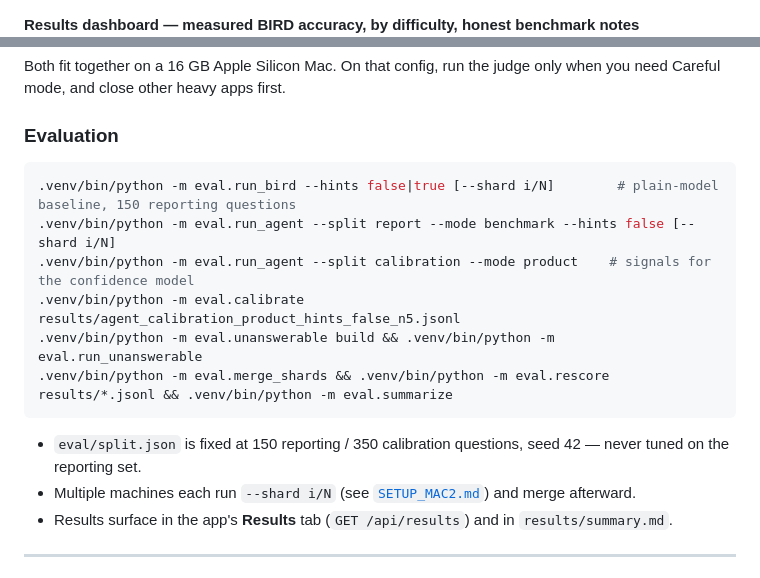
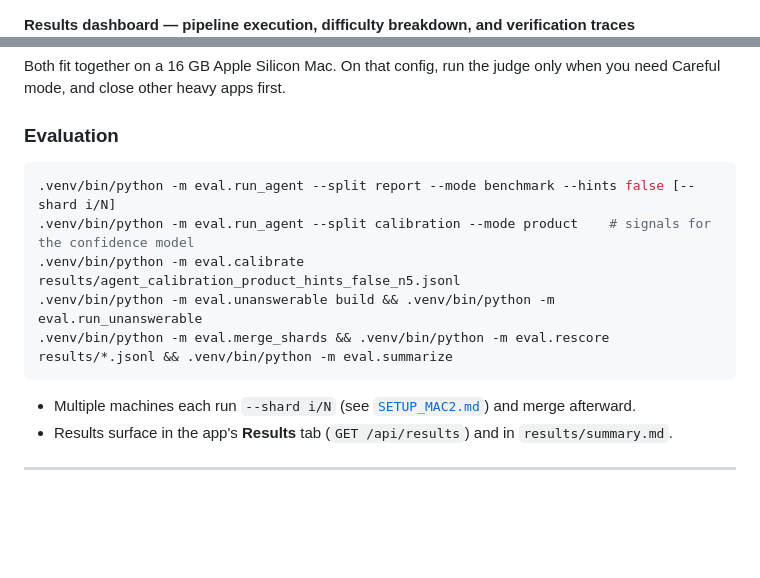
Before and after one commit to Ankush-Jha/manipal-text2sql-agent, a Markdown page: README.md, 2 parts joined by grey strips. GitHub-like rendering; blank space fills up the shorter version.

````diff
--- a/README.md
+++ b/README.md
@@ -36,7 +36,7 @@ Every text-to-SQL demo you've seen answers the easy case: a clean schema, an una
 **Ask a question — live pipeline trace (Understand → Generate → Verify)**
 ![Ask view with pipeline trace](docs/assets/screenshots/01-ask.png)
 
-**Results dashboard — measured BIRD accuracy, by difficulty, honest benchmark notes**
+**Results dashboard — pipeline execution, difficulty breakdown, and verification traces**
 ![Results dashboard](docs/assets/screenshots/04-results.png)
 
 > From the demo UI (`vercel-demo/`, a static replay of 3 recorded local runs). The real app looks identical — only the model calls are swapped for recordings, since the models need local GPU/CPU.
@@ -168,7 +189,6 @@ Both fit together on a 16 GB Apple Silicon Mac. On that config, run the judge on
 ### Evaluation
 
 ```bash
-.venv/bin/python -m eval.run_bird --hints false|true [--shard i/N]        # plain-model baseline, 150 reporting questions
 .venv/bin/python -m eval.run_agent --split report --mode benchmark --hints false [--shard i/N]
 .venv/bin/python -m eval.run_agent --split calibration --mode product    # signals for the confidence model
 .venv/bin/python -m eval.calibrate results/agent_calibration_product_hints_false_n5.jsonl
@@ -176,7 +196,6 @@ Both fit together on a 16 GB Apple Silicon Mac. On that config, run the judge on
 .venv/bin/python -m eval.merge_shards && .venv/bin/python -m eval.rescore results/*.jsonl && .venv/bin/python -m eval.summarize
 ```
 
-- `eval/split.json` is fixed at 150 reporting / 350 calibration questions, seed 42 — never tuned on the reporting set.
 - Multiple machines each run `--shard i/N` (see [`SETUP_MAC2.md`](SETUP_MAC2.md)) and merge afterward.
 - Results surface in the app's **Results** tab (`GET /api/results`) and in `results/summary.md`.
 
````
Also changed, not shown: other parts of README.md (+50 -32 lines).
